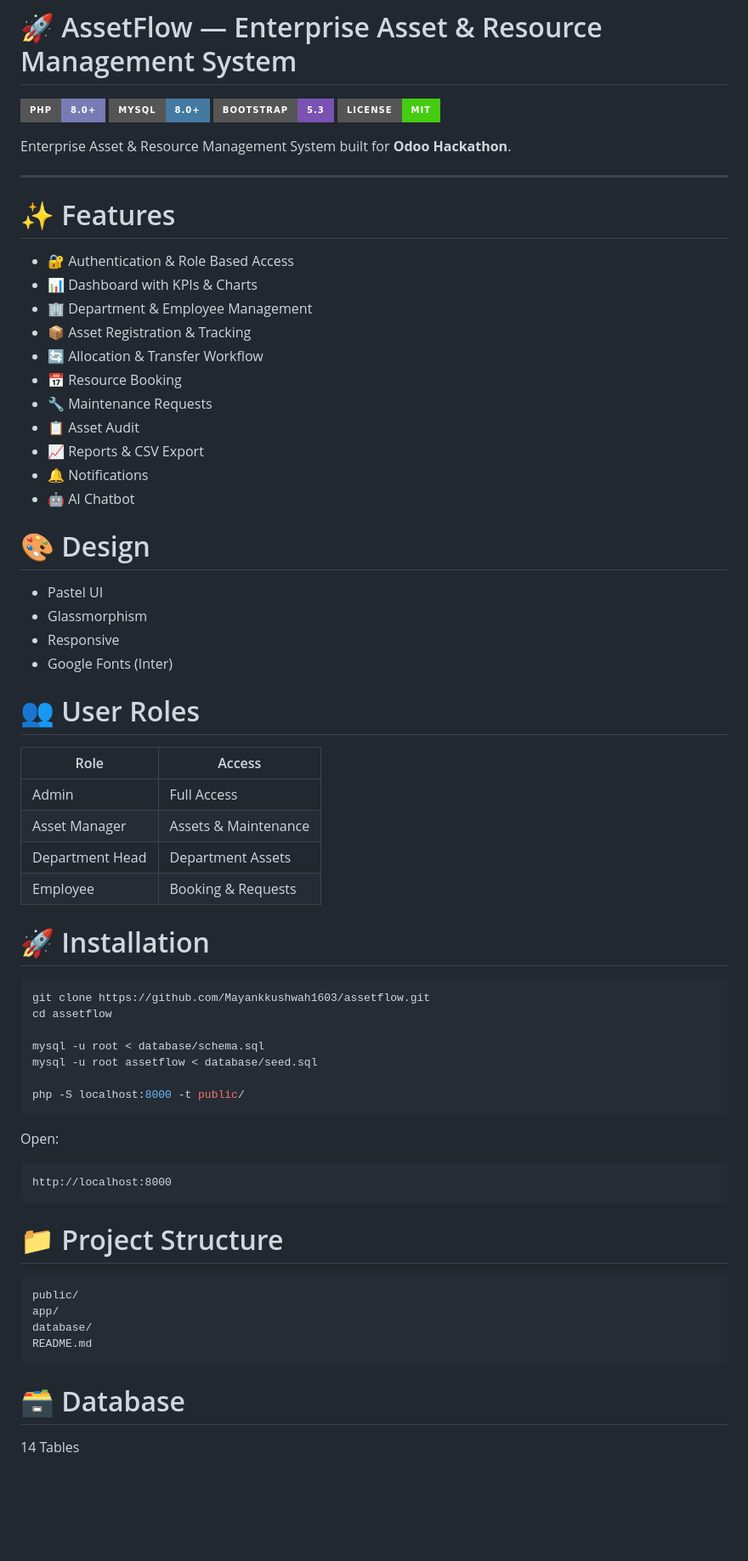
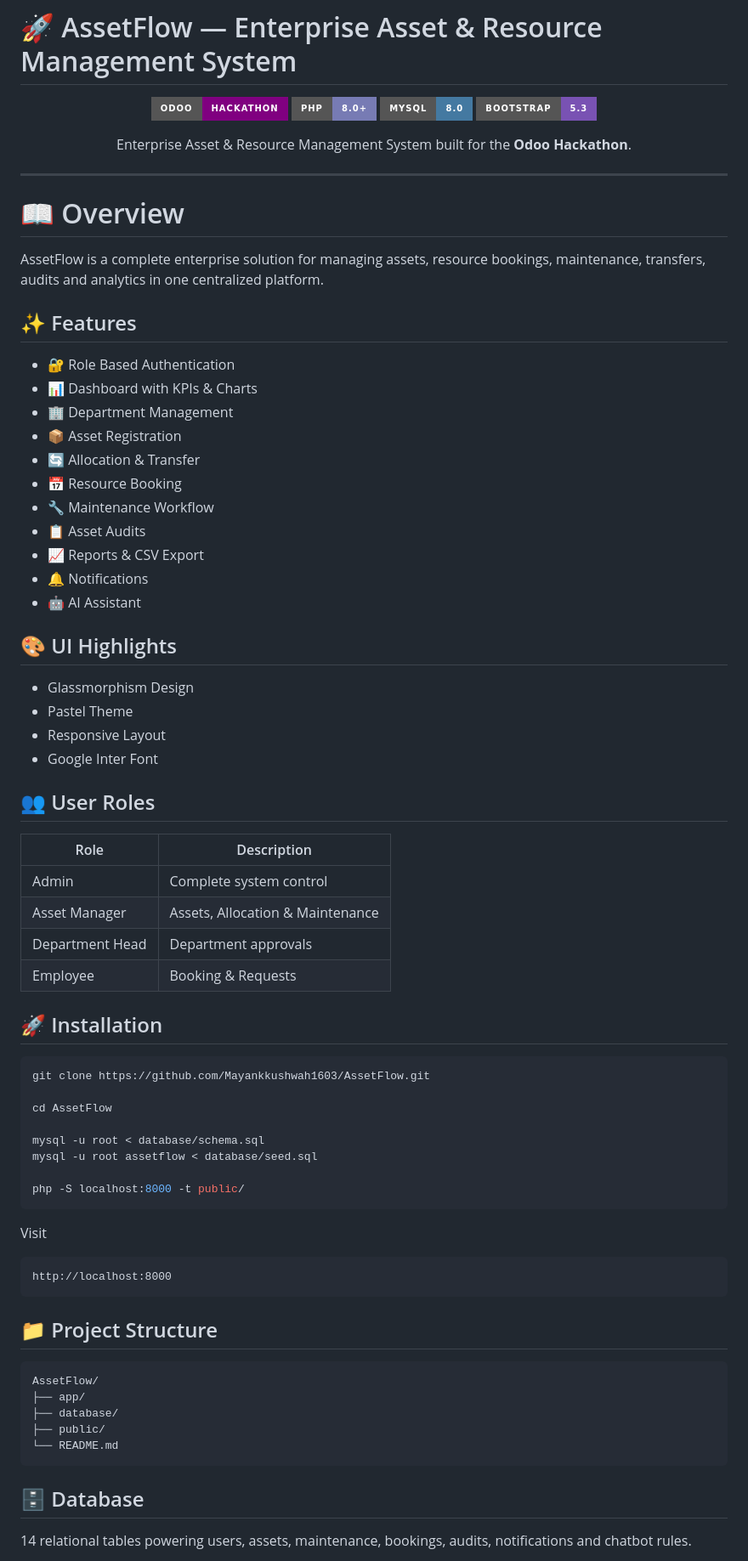
Before and after one commit to itsjayrajsinh/assetflow-odoo, a Markdown page: README.md, the part around one of its changes. Shown at 85% size. GitHub-like rendering; badges without logos; blank space fills up the shorter version.

````diff
--- a/README.md
+++ b/README.md
@@ -2,52 +2,58 @@
 # 🚀 AssetFlow — Enterprise Asset & Resource Management System
 
 <p align="center">
+  <img src="https://img.shields.io/badge/Odoo-Hackathon-purple?style=for-the-badge">
+  <img src="https://img.shields.io/badge/PHP-8.0+-777BB4?style=for-the-badge&logo=php">
+  <img src="https://img.shields.io/badge/MySQL-8.0-4479A1?style=for-the-badge&logo=mysql">
+  <img src="https://img.shields.io/badge/Bootstrap-5.3-7952B3?style=for-the-badge&logo=bootstrap">
+</p>
 
-![PHP](https://img.shields.io/badge/PHP-8.0+-777BB4?style=for-the-badge&logo=php)
-![MySQL](https://img.shields.io/badge/MySQL-8.0+-4479A1?style=for-the-badge&logo=mysql)
-![Bootstrap](https://img.shields.io/badge/Bootstrap-5.3-7952B3?style=for-the-badge&logo=bootstrap)
-![MIT](https://img.shields.io/badge/License-MIT-success?style=for-the-badge)
-
-Enterprise Asset & Resource Management System built for **Odoo Hackathon**.
+<p align="center">
+Enterprise Asset & Resource Management System built for the <b>Odoo Hackathon</b>.
 </p>
 
 ---
 
-# ✨ Features
+# 📖 Overview
 
-- 🔐 Authentication & Role Based Access
+AssetFlow is a complete enterprise solution for managing assets, resource bookings, maintenance, transfers, audits and analytics in one centralized platform.
+
+## ✨ Features
+
+- 🔐 Role Based Authentication
 - 📊 Dashboard with KPIs & Charts
-- 🏢 Department & Employee Management
-- 📦 Asset Registration & Tracking
-- 🔄 Allocation & Transfer Workflow
+- 🏢 Department Management
+- 📦 Asset Registration
+- 🔄 Allocation & Transfer
 - 📅 Resource Booking
-- 🔧 Maintenance Requests
-- 📋 Asset Audit
+- 🔧 Maintenance Workflow
+- 📋 Asset Audits
 - 📈 Reports & CSV Export
 - 🔔 Notifications
-- 🤖 AI Chatbot
+- 🤖 AI Assistant
 
-# 🎨 Design
+## 🎨 UI Highlights
 
-- Pastel UI
-- Glassmorphism
-- Responsive
-- Google Fonts (Inter)
+- Glassmorphism Design
+- Pastel Theme
+- Responsive Layout
+- Google Inter Font
 
-# 👥 User Roles
+## 👥 User Roles
 
-| Role | Access |
-|------|--------|
-| Admin | Full Access |
-| Asset Manager | Assets & Maintenance |
-| Department Head | Department Assets |
+| Role | Description |
+|------|-------------|
+| Admin | Complete system control |
+| Asset Manager | Assets, Allocation & Maintenance |
+| Department Head | Department approvals |
 | Employee | Booking & Requests |
 
-# 🚀 Installation
+## 🚀 Installation
 
 ```bash
-git clone https://github.com/Mayankkushwah1603/assetflow.git
-cd assetflow
+git clone https://github.com/Mayankkushwah1603/AssetFlow.git
+
+cd AssetFlow
 
 mysql -u root < database/schema.sql
 mysql -u root assetflow < database/seed.sql
@@ -55,21 +61,23 @@ mysql -u root assetflow < database/seed.sql
 php -S localhost:8000 -t public/
 ```
 
-Open:
+Visit
+
 ```
 http://localhost:8000
 ```
 
-# 📁 Project Structure
+## 📁 Project Structure
 
 ```text
-public/
-app/
-database/
-README.md
+AssetFlow/
+├── app/
+├── database/
+├── public/
+└── README.md
 ```
 
-# 🗃 Database
+## 🗄 Database
 
-14 Tables
+14 relational tables powering users, assets, maintenance, bookings, audits, notifications and chatbot rules.
 
````
Also changed, not shown: other parts of README.md (+45 -55 lines).
